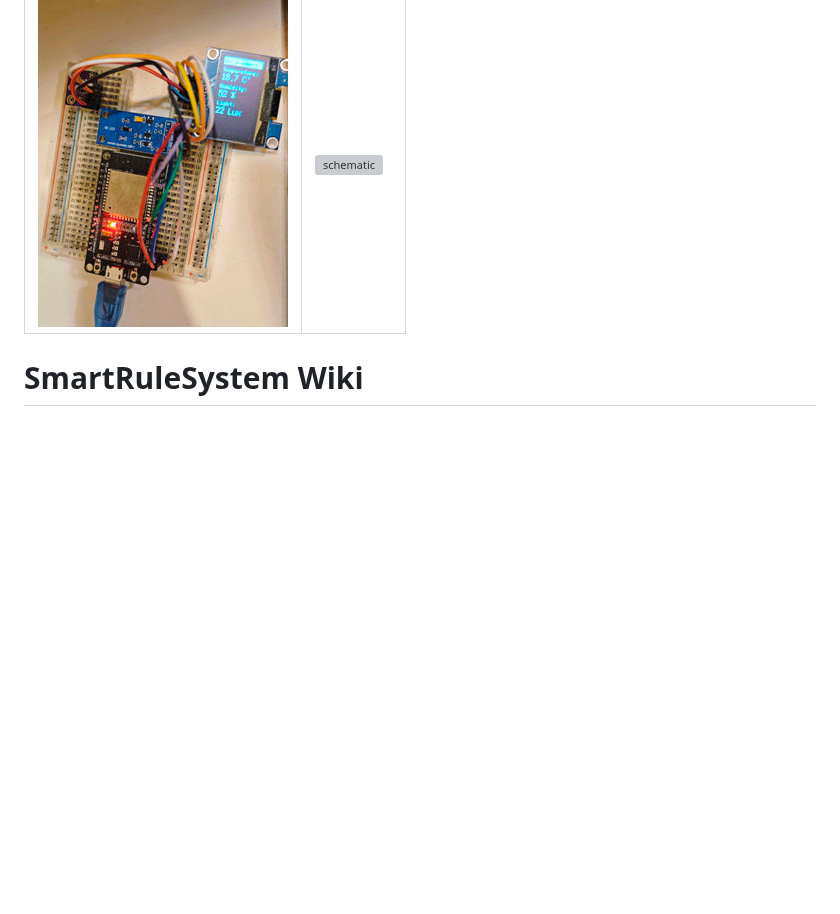
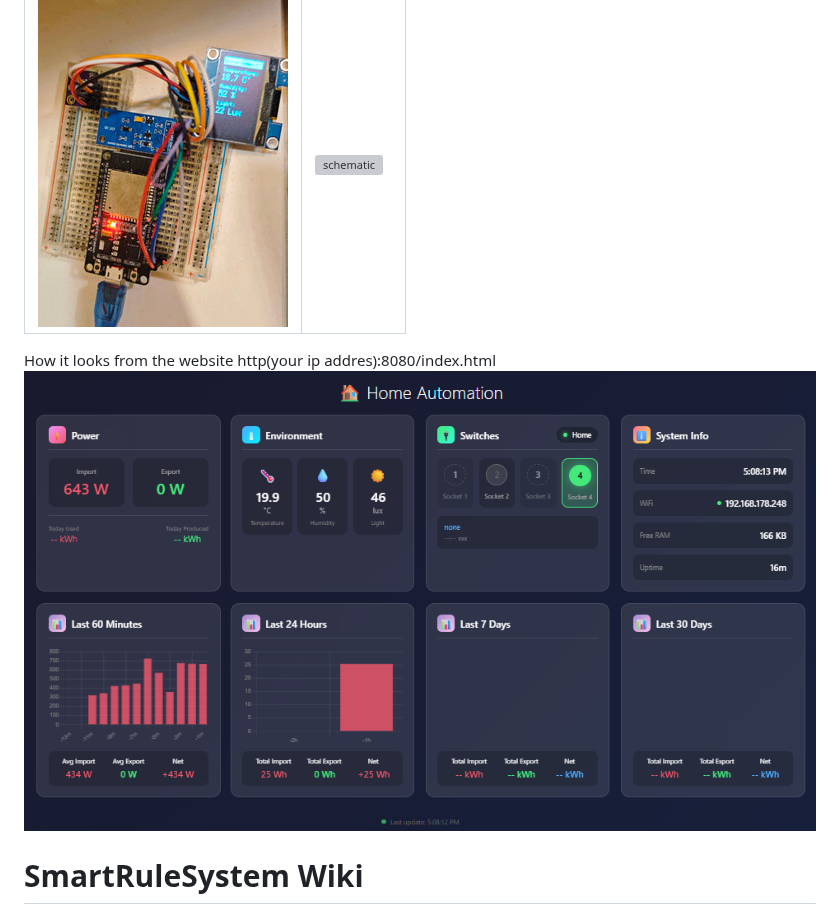
Before and after one commit to PGTBoos/ESP32HomeAutomation-RuleBased, a Markdown page: README.md, the part around the change. Rendered like a GitHub page; blank space fills up the shorter version; grey boxes are pictures that could not be loaded.

Commit message:
Update README with web interface details
Added a section showing the web interface and its URL.

```diff
--- a/README.md
+++ b/README.md
@@ -19,8 +19,8 @@ While others allow for manual changes (or delayed actions).
 |--|--|
 | ![split your breadboards its esp32 time](https://github.com/PGTBoos/ESP32HomeAutomation-RuleBased/blob/main/IMG_esp32home.jpg) | ![schematic](https://github.com/PGTBoos/ESP32HomeAutomation-RuleBased/blob/main/wiring.svg) |
 
-
-
+How it looks from the website http(your ip addres):8080/index.html
+![webview](https://github.com/PGTBoos/ESP32HomeAutomation-RuleBased/blob/main/Screenshot-webinterface.png)
 
 # SmartRuleSystem Wiki
 
```
